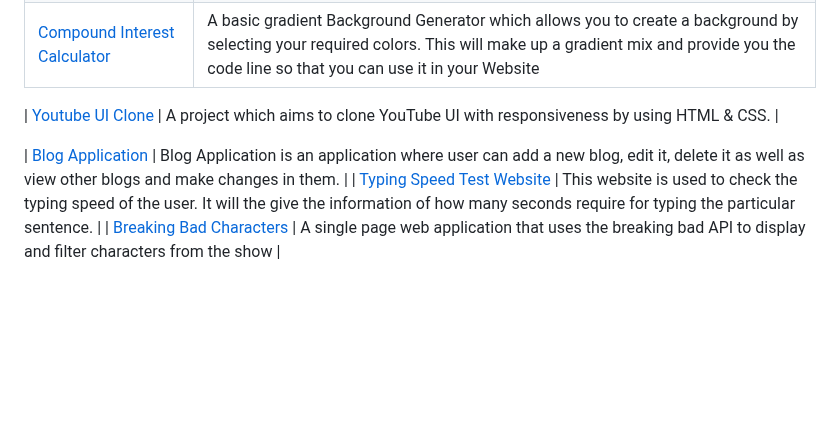
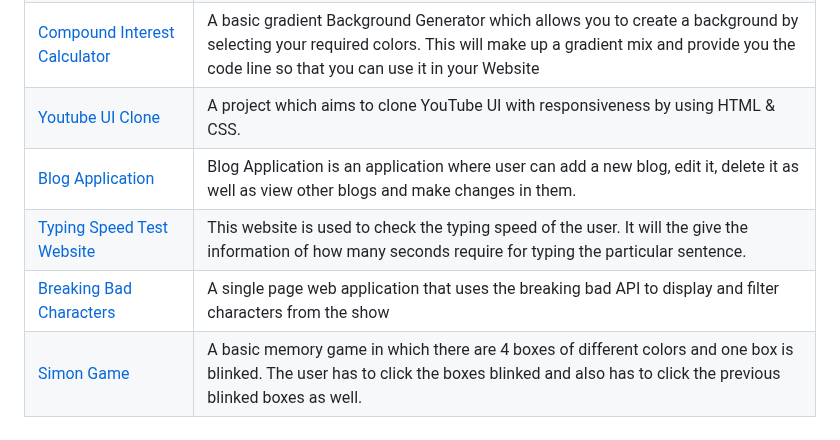
Before and after one commit to LovelySpace/web-dev-mini-projects, a Markdown page: Index.md, the part around the change. Drawn GitHub-style; blank space fills up the shorter version.

```diff
--- a/Index.md
+++ b/Index.md
@@ -62,9 +62,8 @@
 | [Double Vertical Slider](https://github.com/Ayushparikh-code/Web-dev-mini-projects/tree/main/Double-Vertical-Slider)                           | This App helps to Slide the two different parts of the webpage content at the same time . |
 | [Basic Contact Form](https://github.com/Ayushparikh-code/Web-dev-mini-projects/tree/main/Basic-Contact-Form)                                |  A basic contact form having send and reset button.   |
 | [Compound Interest Calculator](https://github.com/Ayushparikh-code/Web-dev-mini-projects/tree/main/Compound%20Interest%20Calculator)                 |  A basic gradient Background Generator which allows you to create a background by selecting your required colors. This will make up a gradient mix and provide you the code line so that you can use it in your Website  |
-
 | [Youtube UI Clone](https://github.com/Ayushparikh-code/Web-dev-mini-projects/tree/main/Youtube-Clone)                 |  A project which aims to clone YouTube UI with responsiveness by using HTML & CSS.  |
-
 | [Blog Application](https://github.com/khushi-purwar/Web-dev-mini-projects/tree/main/Blog%20Application)                 |  Blog Application is an application where user can add a new blog, edit it, delete it as well as view other blogs and make changes in them.  |
 | [Typing Speed Test Website](https://github.com/khushi-purwar/Web-dev-mini-projects/tree/main/Typing%20Speed%20Test%20Website)                 |  This website is used to check the typing speed of the user. It will the give the information of how many seconds require for typing the particular sentence.  |
 | [Breaking Bad Characters](https://github.com/khushi-purwar/Web-dev-mini-projects/tree/main/breaking-bad-characters)                 |  A single page web application that uses the breaking bad API to display and filter characters from the show |
+| [Simon Game](https://github.com/Ayushparikh-code/Web-dev-mini-projects/tree/main/Simon_Game)                            |A basic memory game in which there are 4 boxes of different colors and one box is blinked. The user has to click the boxes blinked and also has to click the previous blinked boxes as well.|
```
